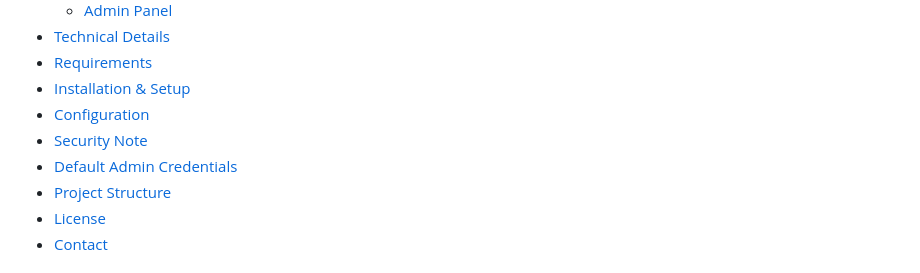
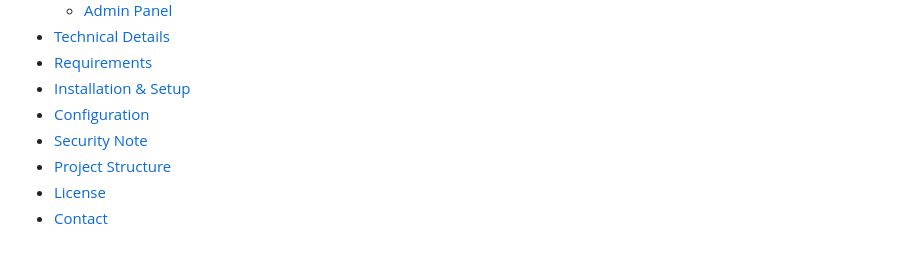
Before and after one commit to Armia-Niakan/Course-Management-System, a Markdown page: README.md, the part around the change. GitHub-like rendering.

```diff
--- a/README.md
+++ b/README.md
@@ -20,7 +20,6 @@ A comprehensive Course Management System built with Python and Flask. It provide
 - [Installation & Setup](#installation--setup)
 - [Configuration](#configuration)
 - [Security Note](#Security-Note)
-- [Default Admin Credentials](#default-admin-credentials)
 - [Project Structure](#project-structure)
 - [License](#license)
 - [Contact](#contact)
```
